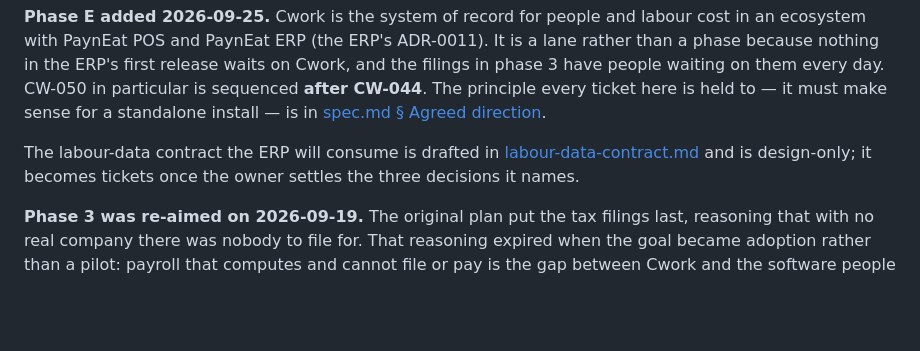
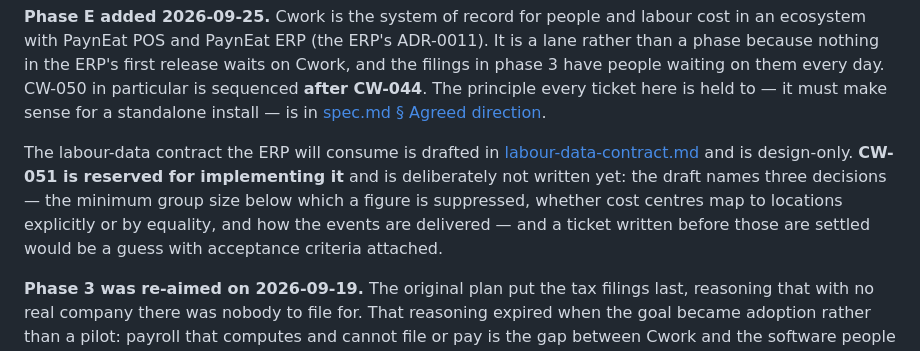
Before and after one commit to SuruchBoss/Cwork, a Markdown page: docs/backlog.md, the part around the change. GitHub-like rendering; blank space fills up the shorter version.

Commit message:
docs(backlog): reserve CW-051 rather than leave a hole in the numbering
The ecosystem tickets are CW-049, CW-050 and CW-052; 051 was skipped because
the labour-data work became a design document rather than a ticket. Reserved
explicitly instead of left as a gap for a future reader to wonder about.

It stays unwritten on purpose. The draft contract names three decisions the
owner has not made — the minimum group size, whether cost centres map to
locations explicitly or by equality, and how the events are delivered — and
a ticket written before those are settled is a guess with acceptance
criteria attached, which is how CW-038 went wrong.

Co-Authored-By: Claude Opus 5 <noreply@anthropic.com>
Claude-Session: https://claude.ai/code/session_01F4zeeAdM4dZ5Zhkkqr4AjD

```diff
--- a/docs/backlog.md
+++ b/docs/backlog.md
@@ -55,8 +55,12 @@ every ticket here is held to — it must make sense for a standalone install —
 in [spec.md § Agreed direction](./spec.md#agreed-direction).
 
 The labour-data contract the ERP will consume is drafted in
-[labour-data-contract.md](./labour-data-contract.md) and is design-only; it
-becomes tickets once the owner settles the three decisions it names.
+[labour-data-contract.md](./labour-data-contract.md) and is design-only.
+**CW-051 is reserved for implementing it** and is deliberately not written yet:
+the draft names three decisions — the minimum group size below which a figure is
+suppressed, whether cost centres map to locations explicitly or by equality, and
+how the events are delivered — and a ticket written before those are settled
+would be a guess with acceptance criteria attached.
 
 **Phase 3 was re-aimed on 2026-09-19.** The original plan put the tax filings
 last, reasoning that with no real company there was nobody to file for. That
```
